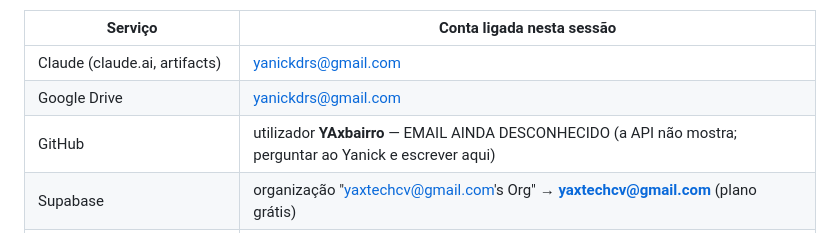
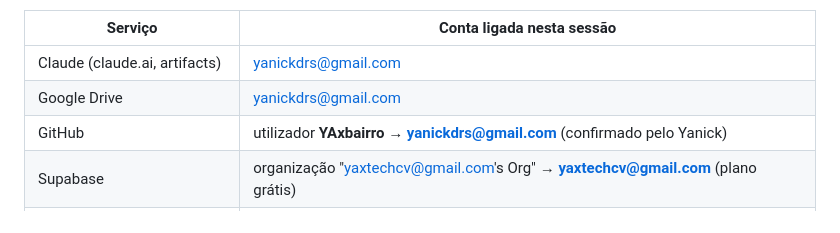
Before and after one commit to YAxbairro/test, a Markdown page: CLAUDE.md, the part around the change. Drawn GitHub-style.

Commit message:
Notas: email da conta GitHub
Co-Authored-By: Claude Opus 5.5 <noreply@anthropic.com>
Claude-Session: https://claude.ai/code/session_01LzmB2EUA9ouURFrhF3ooWN

```diff
--- a/CLAUDE.md
+++ b/CLAUDE.md
@@ -11,7 +11,7 @@ sabe e pedir. Nunca omitir. Rever a resposta antes de enviar para confirmar isto
 |---|---|
 | Claude (claude.ai, artifacts) | yanickdrs@gmail.com |
 | Google Drive | yanickdrs@gmail.com |
-| GitHub | utilizador **YAxbairro** — EMAIL AINDA DESCONHECIDO (a API não mostra; perguntar ao Yanick e escrever aqui) |
+| GitHub | utilizador **YAxbairro** → **yanickdrs@gmail.com** (confirmado pelo Yanick) |
 | Supabase | organização "yaxtechcv@gmail.com's Org" → **yaxtechcv@gmail.com** (plano grátis) |
 | Vercel | equipa "afroberd-gmailcom's projects" → **afroberd@gmail.com** (sem permissão para criar projetos) |
 | Google AI Studio (Gemini do Menu Real) | **yanickdrs@gmail.com** — projeto `menu-real-gratis` (nível gratuito); os outros projetos estão em pré-pagamento sem saldo |
```
